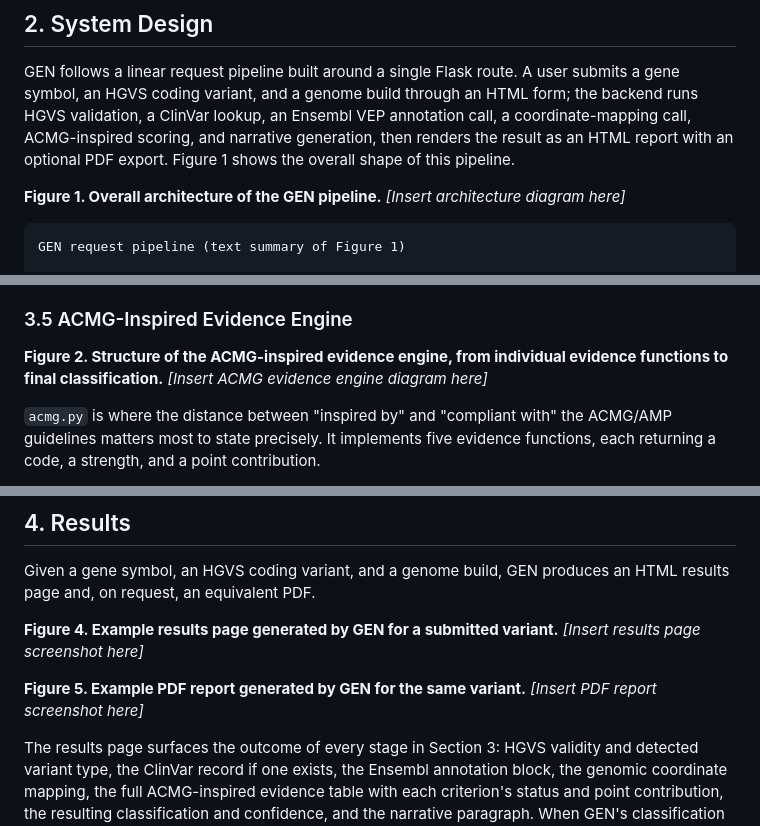
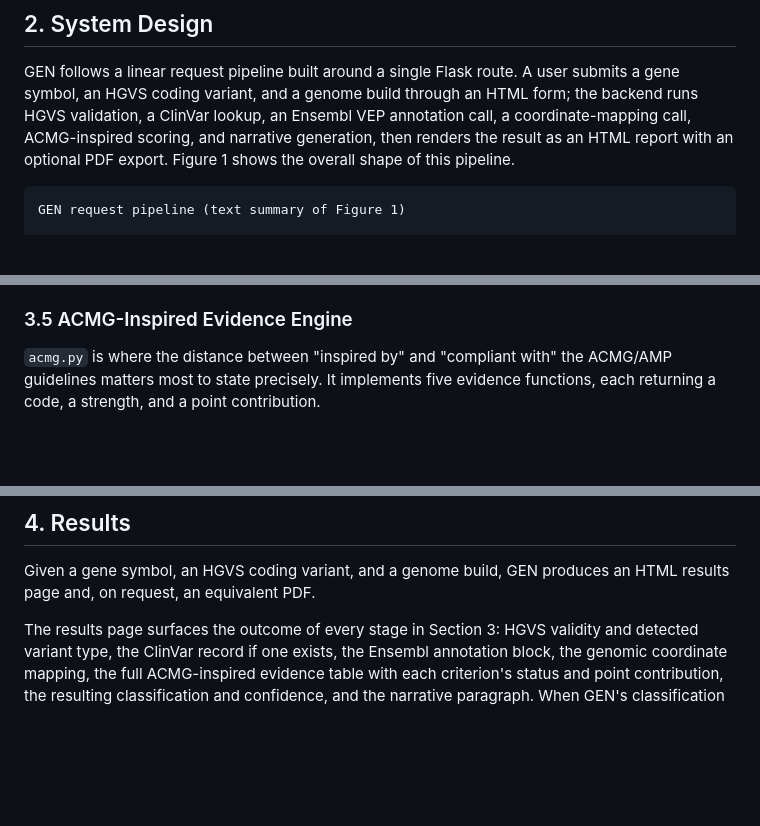
Before and after one commit to s-sheryl/GEN---Genomic-Evidence-Navigator, a Markdown page: GEN_paper.md, 3 parts joined by grey strips. Drawn GitHub-style; blank space fills up the shorter version.

````diff
--- a/GEN_paper.md
+++ b/GEN_paper.md
@@ -39,8 +39,6 @@ GEN (Genomic Evidence Navigator) is a small Flask web application [9] that queri
 
 GEN follows a linear request pipeline built around a single Flask route. A user submits a gene symbol, an HGVS coding variant, and a genome build through an HTML form; the backend runs HGVS validation, a ClinVar lookup, an Ensembl VEP annotation call, a coordinate-mapping call, ACMG-inspired scoring, and narrative generation, then renders the result as an HTML report with an optional PDF export. Figure 1 shows the overall shape of this pipeline.
 
-**Figure 1. Overall architecture of the GEN pipeline.**
-*[Insert architecture diagram here]*
 
 ```
 GEN request pipeline (text summary of Figure 1)
@@ -103,9 +101,6 @@ A separate module, `hgvs_validator.py`, adds logic for recognizing transcript-ac
 
 ### 3.5 ACMG-Inspired Evidence Engine
 
-**Figure 2. Structure of the ACMG-inspired evidence engine, from individual evidence functions to final classification.**
-*[Insert ACMG evidence engine diagram here]*
-
 `acmg.py` is where the distance between "inspired by" and "compliant with" the ACMG/AMP guidelines matters most to state precisely. It implements five evidence functions, each returning a code, a strength, and a point contribution.
 
 The first is not really an ACMG criterion — it is a small sanity check on HGVS validity, folded into the same scoring system for convenience, contributing a modest positive score when the input passed the Section 3.1 validator and a negative score otherwise.
@@ -139,11 +133,6 @@ The five outputs are combined by counting how many reached "Met" status at each
 
 Given a gene symbol, an HGVS coding variant, and a genome build, GEN produces an HTML results page and, on request, an equivalent PDF.
 
-**Figure 4. Example results page generated by GEN for a submitted variant.**
-*[Insert results page screenshot here]*
-
-**Figure 5. Example PDF report generated by GEN for the same variant.**
-*[Insert PDF report screenshot here]*
 
 The results page surfaces the outcome of every stage in Section 3: HGVS validity and detected variant type, the ClinVar record if one exists, the Ensembl annotation block, the genomic coordinate mapping, the full ACMG-inspired evidence table with each criterion's status and point contribution, the resulting classification and confidence, and the narrative paragraph. When GEN's classification is more conservative than ClinVar's reported significance — which happens in practice, since PM2 and PP3 contribute nothing in the live application — the page includes an explicit note explaining the gap rather than showing the lower classification without comment.
 
````
Also changed, not shown: other parts of GEN_paper.md (+1 -5 lines).
